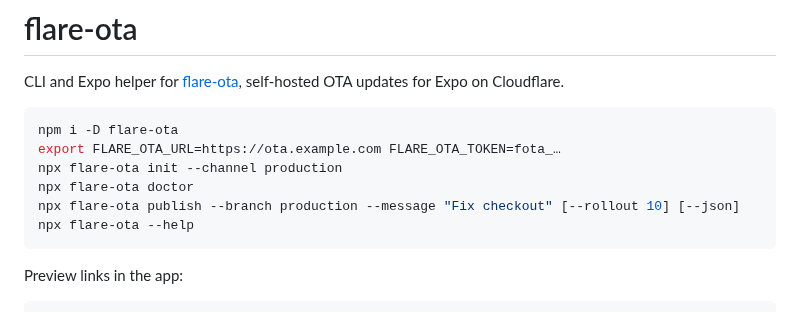
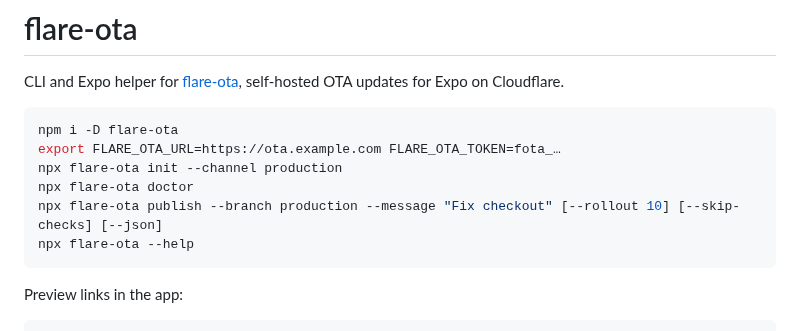
Before and after one commit to Merlin1337/flare-ota, a Markdown page: packages/cli/README.md, the part around the change. GitHub-like rendering.

````diff
--- a/packages/cli/README.md
+++ b/packages/cli/README.md
@@ -8,7 +8,7 @@ npm i -D flare-ota
 export FLARE_OTA_URL=https://ota.example.com FLARE_OTA_TOKEN=fota_…
 npx flare-ota init --channel production
 npx flare-ota doctor
-npx flare-ota publish --branch production --message "Fix checkout" [--rollout 10] [--json]
+npx flare-ota publish --branch production --message "Fix checkout" [--rollout 10] [--skip-checks] [--json]
 npx flare-ota --help
 ```
 
````
Also changed, not shown: README.md (+8 -0 lines), docs/releases/v0.1.1.md (added, +12 -0 lines), docs/assets/cli.png (added), 10 other files.
